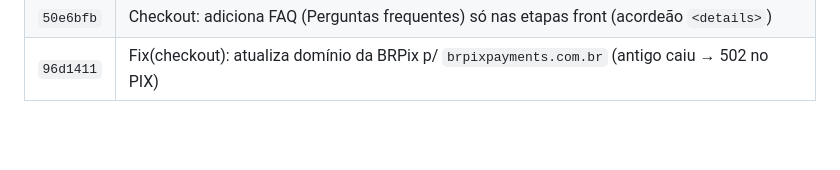
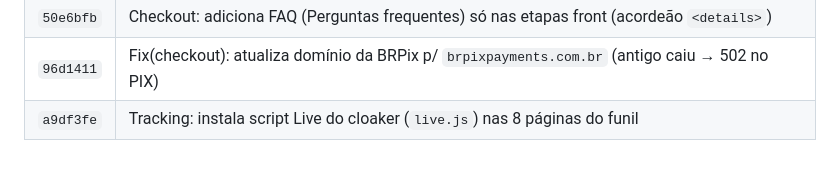
Before and after one commit to assombradev/mycapix, a Markdown page: PROJETO.md, the part around the change. GitHub-like rendering; blank space fills up the shorter version.

Commit message:
Doc: registra linha do commit do script Live do cloaker no historico
Co-Authored-By: Claude Opus 4.8 <noreply@anthropic.com>

```diff
--- a/PROJETO.md
+++ b/PROJETO.md
@@ -653,3 +653,4 @@ sequências** (rejeita pares de letras consecutivas). Trocado em todas as cópia
 | `7ba7bab` | Tracking: restringe `ic-checkout` ao produto front (acesso, back1, back2); remove das demais |
 | `50e6bfb` | Checkout: adiciona FAQ (Perguntas frequentes) só nas etapas front (acordeão `<details>`) |
 | `96d1411` | Fix(checkout): atualiza domínio da BRPix p/ `brpixpayments.com.br` (antigo caiu → 502 no PIX) |
+| `a9df3fe` | Tracking: instala script Live do cloaker (`live.js`) nas 8 páginas do funil |
```
